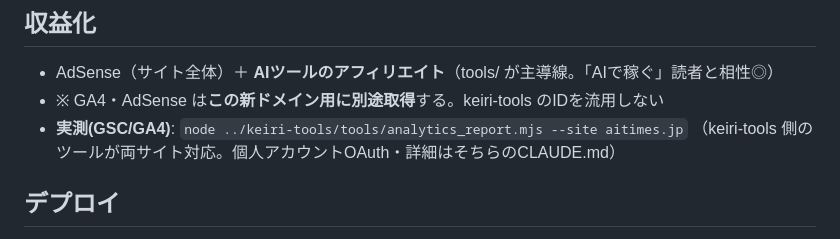
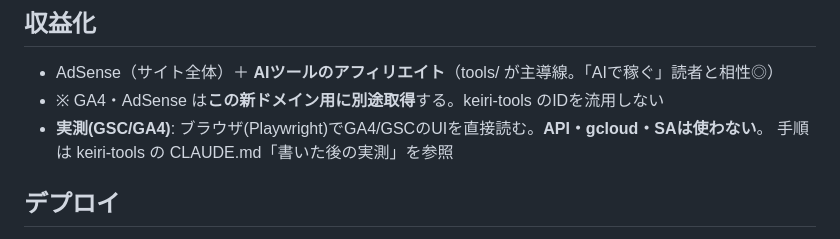
Before and after one commit to fiestared/ai-times, a Markdown page: CLAUDE.md, the part around the change. GitHub-like rendering.

Commit message:
docs: 実測(GSC/GA4)をブラウザ直読み方式に変更(API/gcloud不使用)
Co-Authored-By: Claude Fable 5 <noreply@anthropic.com>

```diff
--- a/CLAUDE.md
+++ b/CLAUDE.md
@@ -67,8 +67,8 @@ keiri-tools と同じ静的サイト構成（GitHub Pages・データJSON・自
 ## 収益化
 - AdSense（サイト全体）＋ **AIツールのアフィリエイト**（tools/ が主導線。「AIで稼ぐ」読者と相性◎）
 - ※ GA4・AdSense は**この新ドメイン用に別途取得**する。keiri-tools のIDを流用しない
-- **実測(GSC/GA4)**: `node ../keiri-tools/tools/analytics_report.mjs --site aitimes.jp`
-  （keiri-tools 側のツールが両サイト対応。個人アカウントOAuth・詳細はそちらのCLAUDE.md）
+- **実測(GSC/GA4)**: ブラウザ(Playwright)でGA4/GSCのUIを直接読む。**API・gcloud・SAは使わない**。
+  手順は keiri-tools の CLAUDE.md「書いた後の実測」を参照
 
 ## デプロイ
 - 独自ドメイン **aitimes.jp**（取得可能を確認済み・2026-07-15）。Masahiro が取得 → GitHub Pages にCNAME
```
